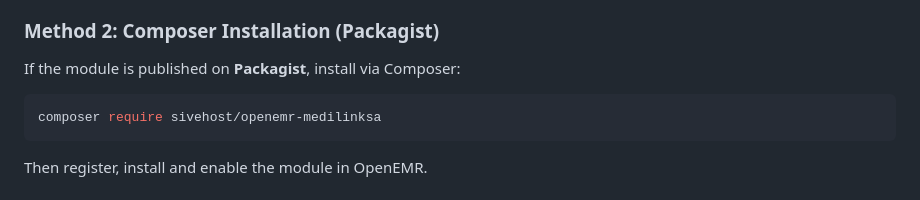
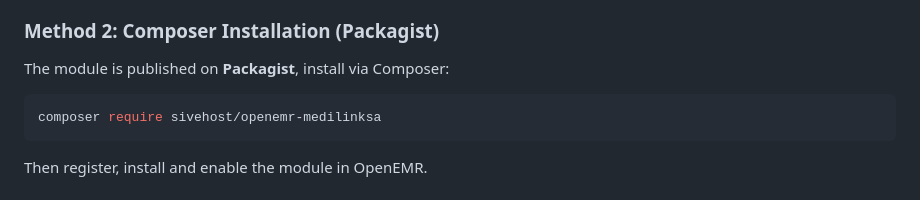
Before and after one commit to sivehost/openemr-medilinksa, a Markdown page: README.md, the part around the change. Drawn GitHub-style.

````diff
--- a/README.md
+++ b/README.md
@@ -69,7 +69,7 @@ Additionally, it registers **entries in `background_services`** to enable:
 4. Login to the OpenEMR system, In OpenEMR go to  **Modules -> Manage Modules -> Unregistered tab** and click install on the MedilinkSA row, then go to registered and click Install and then Enable, select. It should now appear under Modules menu.
 
 ### **Method 2: Composer Installation (Packagist)**
-If the module is published on **Packagist**, install via Composer:
+The module is published on **Packagist**, install via Composer:
 ```bash
 composer require sivehost/openemr-medilinksa
 ```
````
